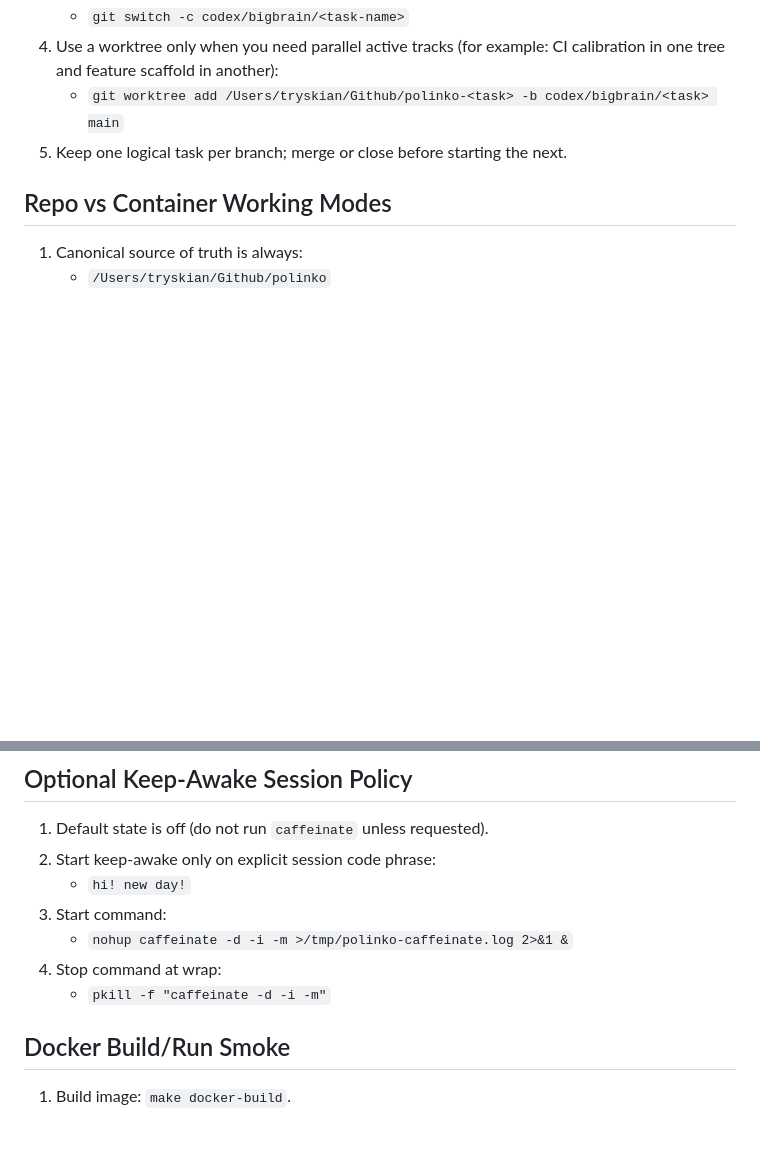
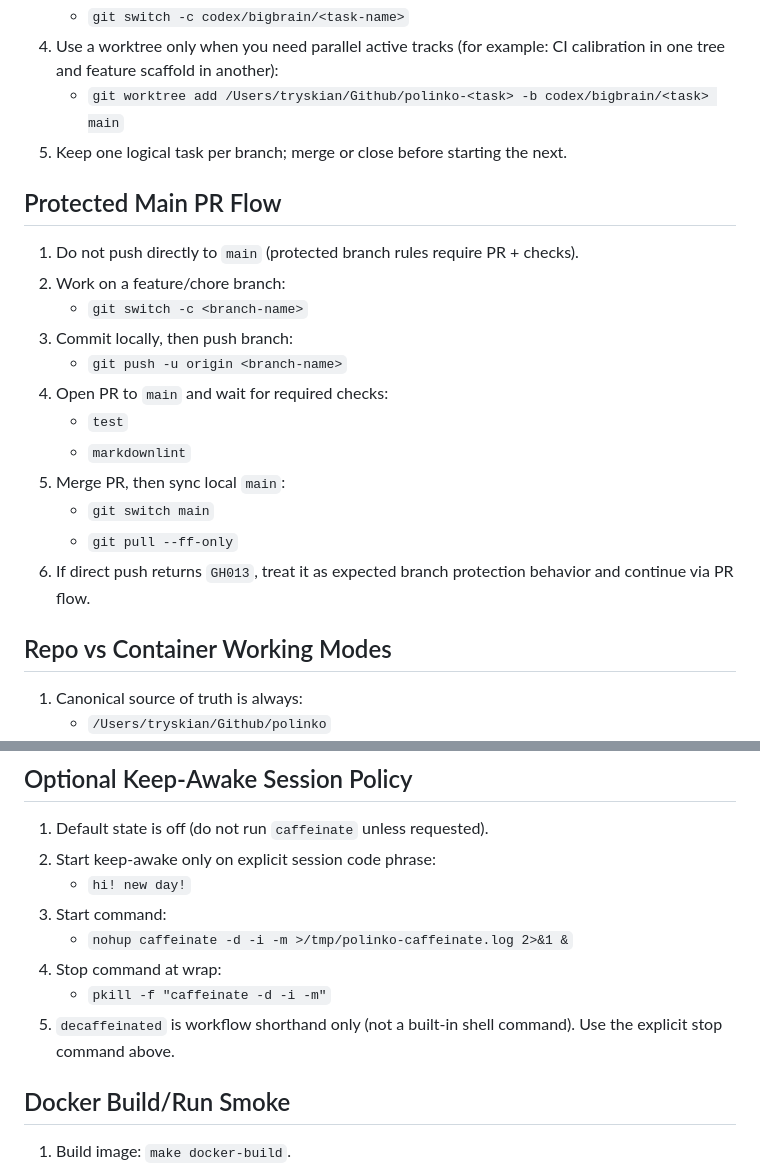
Before and after one commit to tryskian/polinko, a Markdown page: docs/RUNBOOK.md, 2 parts joined by grey strips. GitHub-like rendering; blank space fills up the shorter version.

Commit message:
docs: document protected-main PR flow and keep-awake policy

```diff
--- a/docs/RUNBOOK.md
+++ b/docs/RUNBOOK.md
@@ -13,6 +13,22 @@
    CI calibration in one tree and feature scaffold in another):
    - `git worktree add /Users/tryskian/Github/polinko-<task> -b codex/bigbrain/<task> main`
 5. Keep one logical task per branch; merge or close before starting the next.
+
+## Protected Main PR Flow
+
+1. Do not push directly to `main` (protected branch rules require PR + checks).
+2. Work on a feature/chore branch:
+   - `git switch -c <branch-name>`
+3. Commit locally, then push branch:
+   - `git push -u origin <branch-name>`
+4. Open PR to `main` and wait for required checks:
+   - `test`
+   - `markdownlint`
+5. Merge PR, then sync local `main`:
+   - `git switch main`
+   - `git pull --ff-only`
+6. If direct push returns `GH013`, treat it as expected branch protection
+   behavior and continue via PR flow.
 
 ## Repo vs Container Working Modes
 
@@ -80,6 +96,8 @@
    - `nohup caffeinate -d -i -m >/tmp/polinko-caffeinate.log 2>&1 &`
 4. Stop command at wrap:
    - `pkill -f "caffeinate -d -i -m"`
+5. `decaffeinated` is workflow shorthand only (not a built-in shell command).
+   Use the explicit stop command above.
 
 ## Docker Build/Run Smoke
 
```
Also changed, not shown: docs/SESSION_HANDOFF.md (+2 -0 lines).
